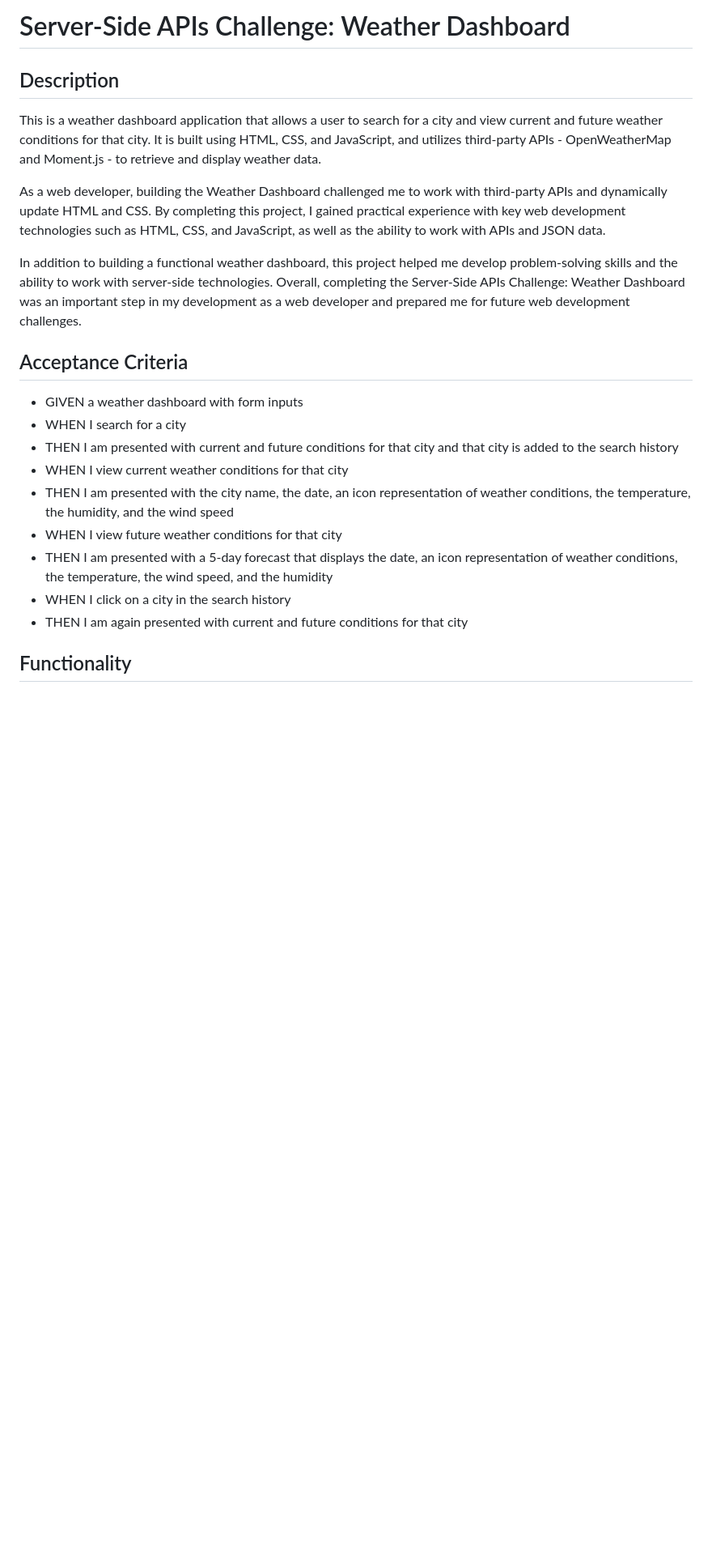
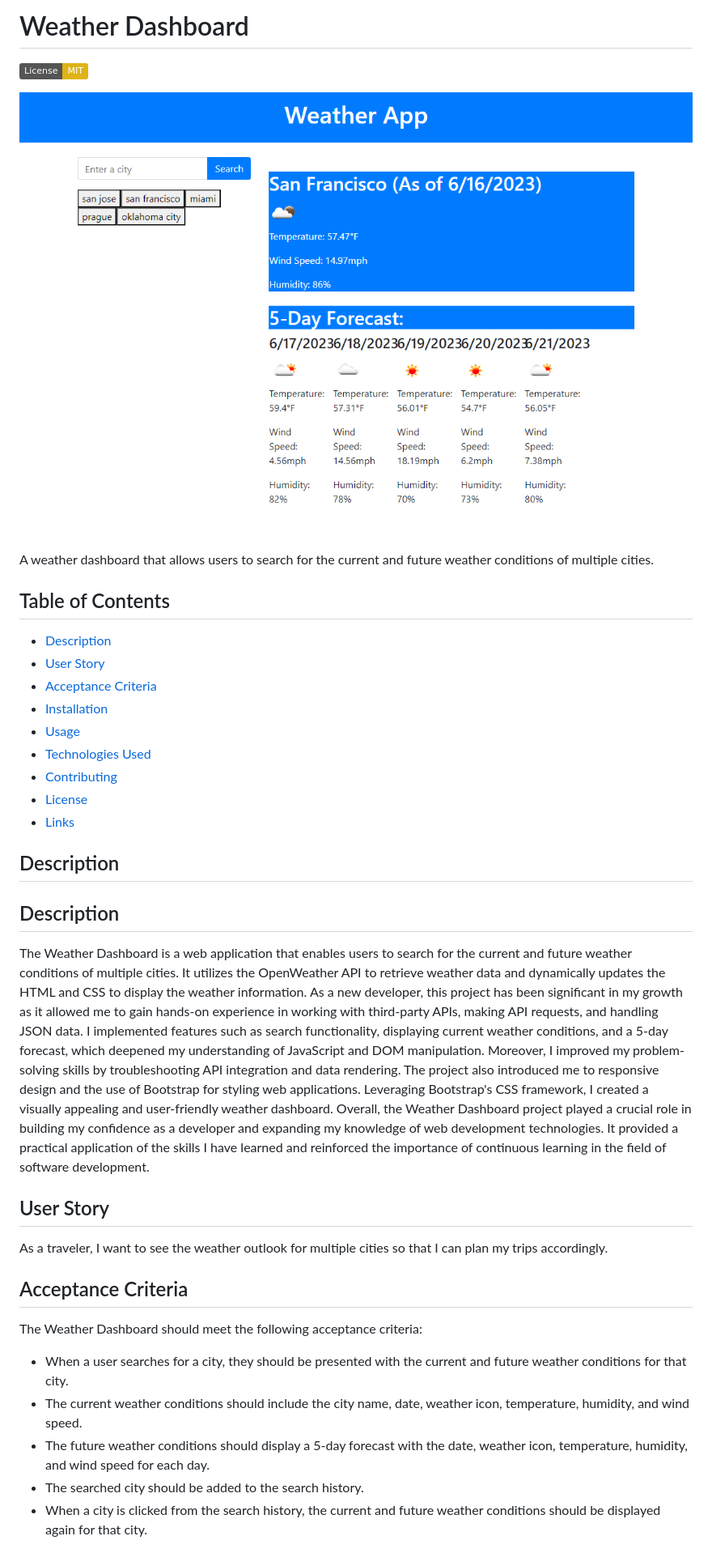
Before and after one commit to seantamturk/weather-app, a Markdown page: README.md, the part around the change printed below. Shown: that part at 81% size. Rendered like a GitHub page; pictures changed too: assets/images/websiteimage.png; badges without logos; blank space fills up the shorter version.

```diff
--- a/README.md
+++ b/README.md
@@ -1,24 +1,43 @@
-# Server-Side APIs Challenge: Weather Dashboard
+# Weather Dashboard
+[![License: MIT](https://img.shields.io/badge/License-MIT-yellow.svg)](https://opensource.org/licenses/MIT)
+
+![Weather Dashboard](./assets/images/websiteimage.png)
+
+A weather dashboard that allows users to search for the current and future weather conditions of multiple cities.
+
+## Table of Contents
+
+- [Description](#description)
+- [User Story](#user-story)
+- [Acceptance Criteria](#acceptance-criteria)
+- [Installation](#installation)
+- [Usage](#usage)
+- [Technologies Used](#technologies-used)
+- [Contributing](#contributing)
+- [License](#license)
+- [Links](#links)
 
 ## Description
 
-This is a weather dashboard application that allows a user to search for a city and view current and future weather conditions for that city. It is built using HTML, CSS, and JavaScript, and utilizes third-party APIs - OpenWeatherMap and Moment.js - to retrieve and display weather data.
+## Description
 
-As a web developer, building the Weather Dashboard challenged me to work with third-party APIs and dynamically update HTML and CSS. By completing this project, I gained practical experience with key web development technologies such as HTML, CSS, and JavaScript, as well as the ability to work with APIs and JSON data.
+The Weather Dashboard is a web application that enables users to search for the current and future weather conditions of multiple cities. It utilizes the OpenWeather API to retrieve weather data and dynamically updates the HTML and CSS to display the weather information. As a new developer, this project has been significant in my growth as it allowed me to gain hands-on experience in working with third-party APIs, making API requests, and handling JSON data. I implemented features such as search functionality, displaying current weather conditions, and a 5-day forecast, which deepened my understanding of JavaScript and DOM manipulation. Moreover, I improved my problem-solving skills by troubleshooting API integration and data rendering. The project also introduced me to responsive design and the use of Bootstrap for styling web applications. Leveraging Bootstrap's CSS framework, I created a visually appealing and user-friendly weather dashboard. Overall, the Weather Dashboard project played a crucial role in building my confidence as a developer and expanding my knowledge of web development technologies. It provided a practical application of the skills I have learned and reinforced the importance of continuous learning in the field of software development.
 
-In addition to building a functional weather dashboard, this project helped me develop problem-solving skills and the ability to work with server-side technologies. Overall, completing the Server-Side APIs Challenge: Weather Dashboard was an important step in my development as a web developer and prepared me for future web development challenges.
+
+
+
+
+## User Story
+
+As a traveler, I want to see the weather outlook for multiple cities so that I can plan my trips accordingly.
 
 ## Acceptance Criteria
 
-- GIVEN a weather dashboard with form inputs
-- WHEN I search for a city
-- THEN I am presented with current and future conditions for that city and that city is added to the search history
-- WHEN I view current weather conditions for that city
-- THEN I am presented with the city name, the date, an icon representation of weather conditions, the temperature, the humidity, and the wind speed
-- WHEN I view future weather conditions for that city
-- THEN I am presented with a 5-day forecast that displays the date, an icon representation of weather conditions, the temperature, the wind speed, and the humidity
-- WHEN I click on a city in the search history
-- THEN I am again presented with current and future conditions for that city
+The Weather Dashboard should meet the following acceptance criteria:
 
-## Functionality
+- When a user searches for a city, they should be presented with the current and future weather conditions for that city.
+- The current weather conditions should include the city name, date, weather icon, temperature, humidity, and wind speed.
+- The future weather conditions should display a 5-day forecast with the date, weather icon, temperature, humidity, and wind speed for each day.
+- The searched city should be added to the search history.
+- When a city is clicked from the search history, the current and future weather conditions should be displayed again for that city.
 
```
Also changed, not shown: other parts of README.md (+26 -16 lines), 2 other files.
